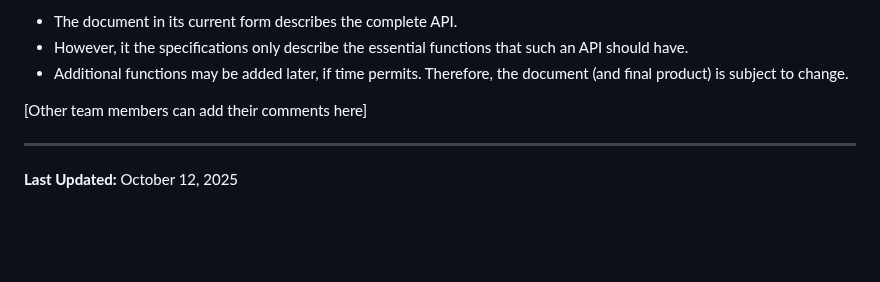
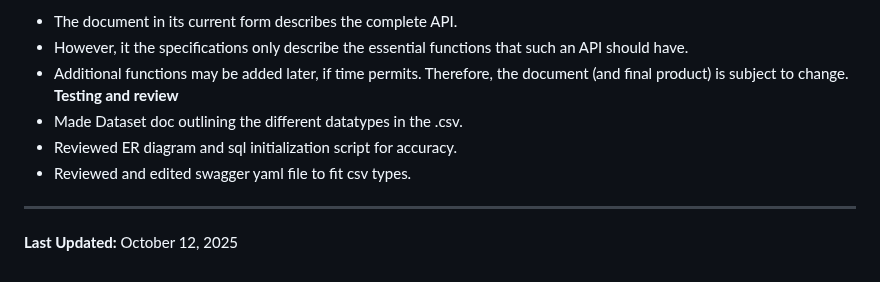
Before and after one commit to shiro-z117/TCSS-460-Group-7-tv-shows-dataset-api, a Markdown page: README.md, the part around the change. GitHub-like rendering; blank space fills up the shorter version.

```diff
--- a/README.md
+++ b/README.md
@@ -72,8 +72,11 @@ Wrote the Project Plan:
 - The document in its current form describes the complete API.
 - However, it the specifications only describe the essential functions that such an API should have.
 - Additional functions may be added later, if time permits. Therefore, the document (and final product) is subject to change.
+**Testing and review**
+- Made Dataset doc outlining the different datatypes in the .csv.
+- Reviewed ER diagram and sql initialization script for accuracy.
+- Reviewed and edited swagger yaml file to fit csv types.
 
-[Other team members can add their comments here]
 
 ---
 
```
